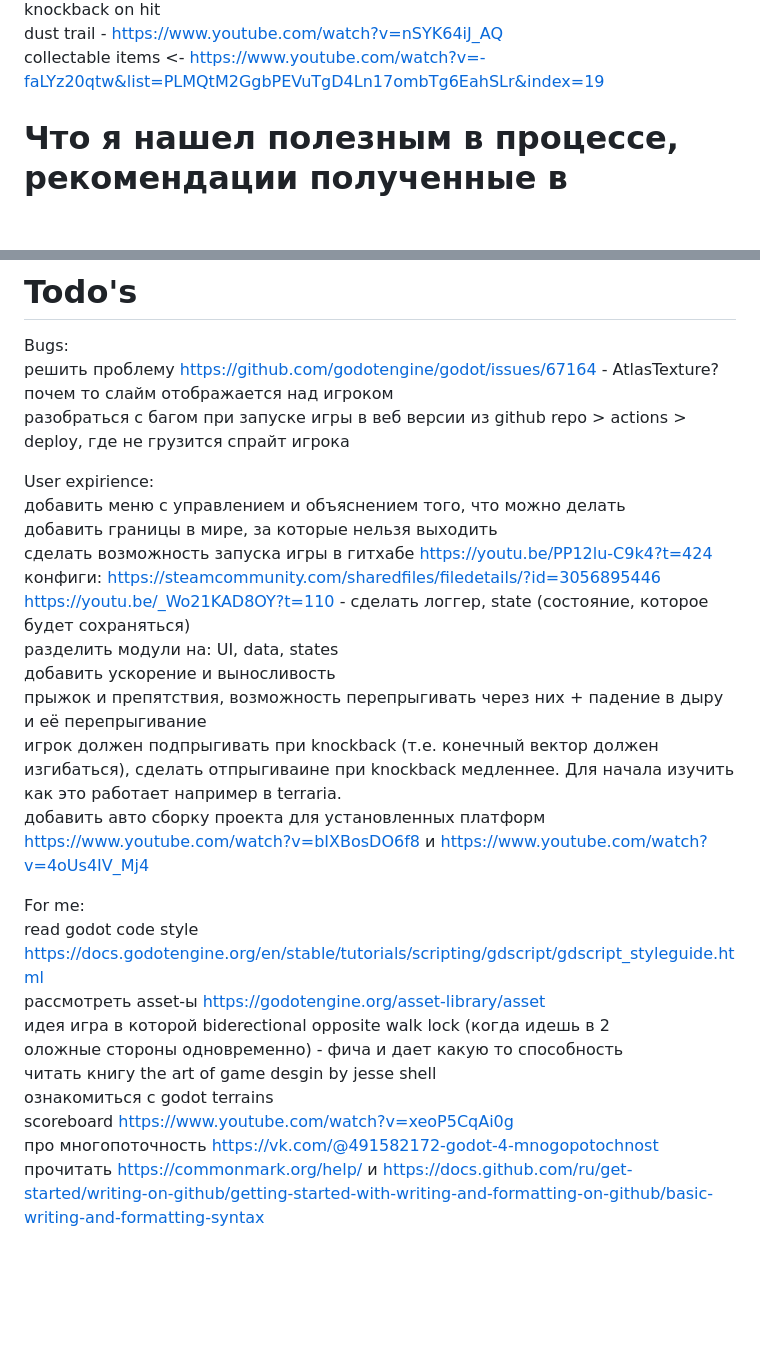
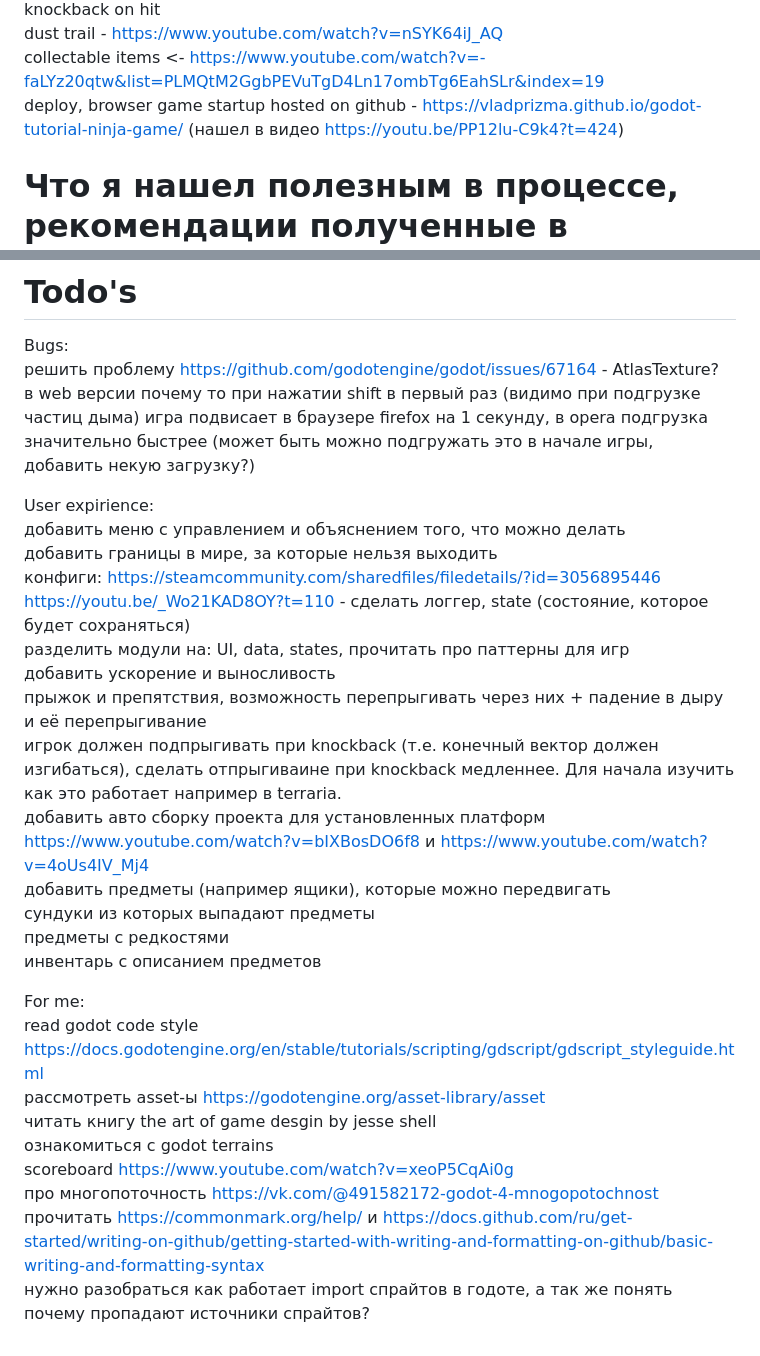
Before and after one commit to vladprizma/godot-tutorial-ninja-game, a Markdown page: README.md, 2 parts joined by grey strips. Drawn GitHub-style; blank space fills up the shorter version.

Commit message:
[s] README.md - Актуализация описания.

```diff
--- a/README.md
+++ b/README.md
@@ -16,6 +16,7 @@ health bar, anchors, signals<br/>
 knockback on hit<br/>
 dust trail - https://www.youtube.com/watch?v=nSYK64iJ_AQ<br/>
 collectable items <- https://www.youtube.com/watch?v=-faLYz20qtw&list=PLMQtM2GgbPEVuTgD4Ln17ombTg6EahSLr&index=19<br/>
+deploy, browser game startup hosted on github - https://vladprizma.github.io/godot-tutorial-ninja-game/ (нашел в видео https://youtu.be/PP12lu-C9k4?t=424)
 
 # Что я нашел полезным в процессе, рекомендации полученные в процессе изучения материалов
 Project Settings -> search GDScrpit -> set "Untyped Declaration" to Warn,<br/>
@@ -31,28 +32,29 @@ fm - for me, т.е. метки для того чтобы разобраться
 # Todo's
 Bugs:<br/>
 решить проблему https://github.com/godotengine/godot/issues/67164 - AtlasTexture?<br/>
-почем то слайм отображается над игроком<br/>
-разобраться с багом при запуске игры в веб версии из github repo > actions > deploy, где не грузится спрайт игрока
+в web версии почему то при нажатии shift в первый раз (видимо при подгрузке частиц дыма) игра подвисает в браузере firefox на 1 секунду, в opera подгрузка значительно быстрее (может быть можно подгружать это в начале игры, добавить некую загрузку?)<br/>
 
 User expirience:<br/>
 добавить меню с управлением и объяснением того, что можно делать<br/>
 добавить границы в мире, за которые нельзя выходить <br/>
-сделать возможность запуска игры в гитхабе https://youtu.be/PP12lu-C9k4?t=424<br/>
 конфиги: https://steamcommunity.com/sharedfiles/filedetails/?id=3056895446<br/>
 https://youtu.be/_Wo21KAD8OY?t=110 - сделать логгер, state (состояние, которое будет сохраняться)<br/>
-разделить модули на: UI, data, states<br/>
+разделить модули на: UI, data, states, прочитать про паттерны для игр<br/>
 добавить ускорение и выносливость<br/>
 прыжок и препятствия, возможность перепрыгивать через них + падение в дыру и её перепрыгивание<br/>
 игрок должен подпрыгивать при knockback (т.е. конечный вектор должен изгибаться), сделать отпрыгиваине при knockback медленнее. Для начала изучить как это работает например в terraria.<br/>
-добавить авто сборку проекта для установленных платформ https://www.youtube.com/watch?v=bIXBosDO6f8 и https://www.youtube.com/watch?v=4oUs4IV_Mj4
+добавить авто сборку проекта для установленных платформ https://www.youtube.com/watch?v=bIXBosDO6f8 и https://www.youtube.com/watch?v=4oUs4IV_Mj4<br/>
+добавить предметы (например ящики), которые можно передвигать<br/>
+сундуки из которых выпадают предметы<br/>
+предметы с редкостями<br/>
+инвентарь с описанием предметов<br/>
 
 For me:<br/>
 read godot code style https://docs.godotengine.org/en/stable/tutorials/scripting/gdscript/gdscript_styleguide.html<br/>
 рассмотреть asset-ы https://godotengine.org/asset-library/asset<br/>
-идея игра в которой biderectional opposite walk lock (когда идешь в 2<br/>
-оложные стороны одновременно) - фича и дает какую то способность<br/>
 читать книгу the art of game desgin by jesse shell<br/>
 ознакомиться с godot terrains<br/>
 scoreboard https://www.youtube.com/watch?v=xeoP5CqAi0g<br/>
 про многопоточность https://vk.com/@491582172-godot-4-mnogopotochnost<br/>
 прочитать https://commonmark.org/help/ и https://docs.github.com/ru/get-started/writing-on-github/getting-started-with-writing-and-formatting-on-github/basic-writing-and-formatting-syntax<br/>
+нужно разобраться как работает import спрайтов в годоте, а так же понять почему пропадают источники спрайтов?
```
